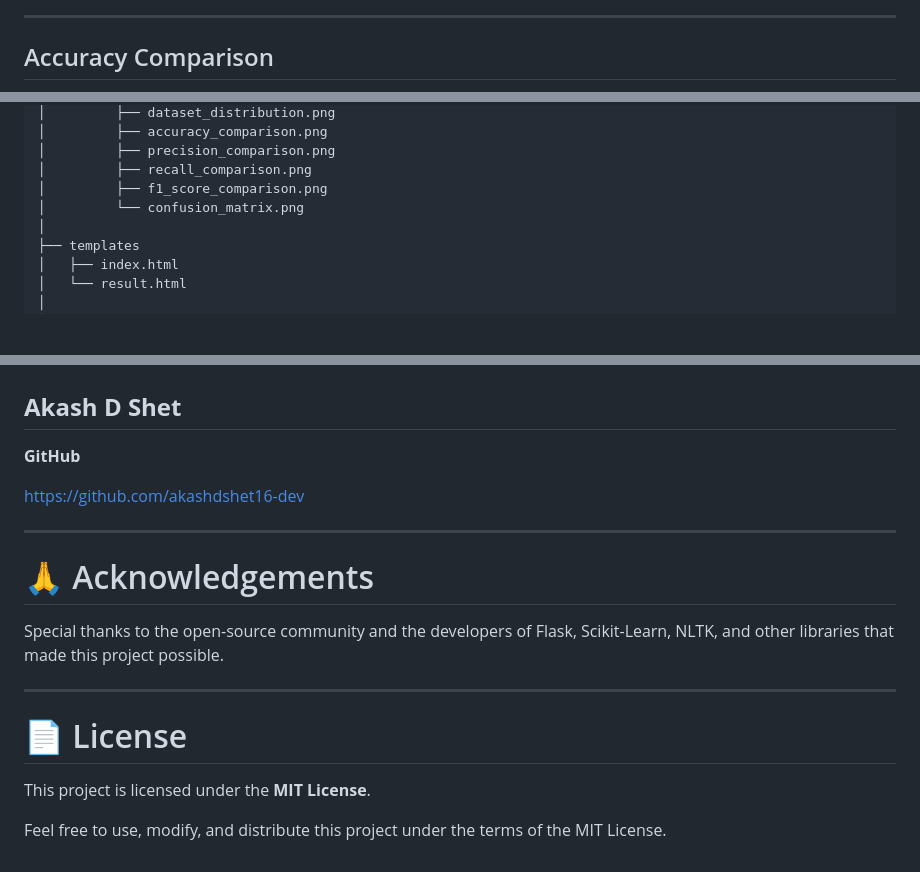
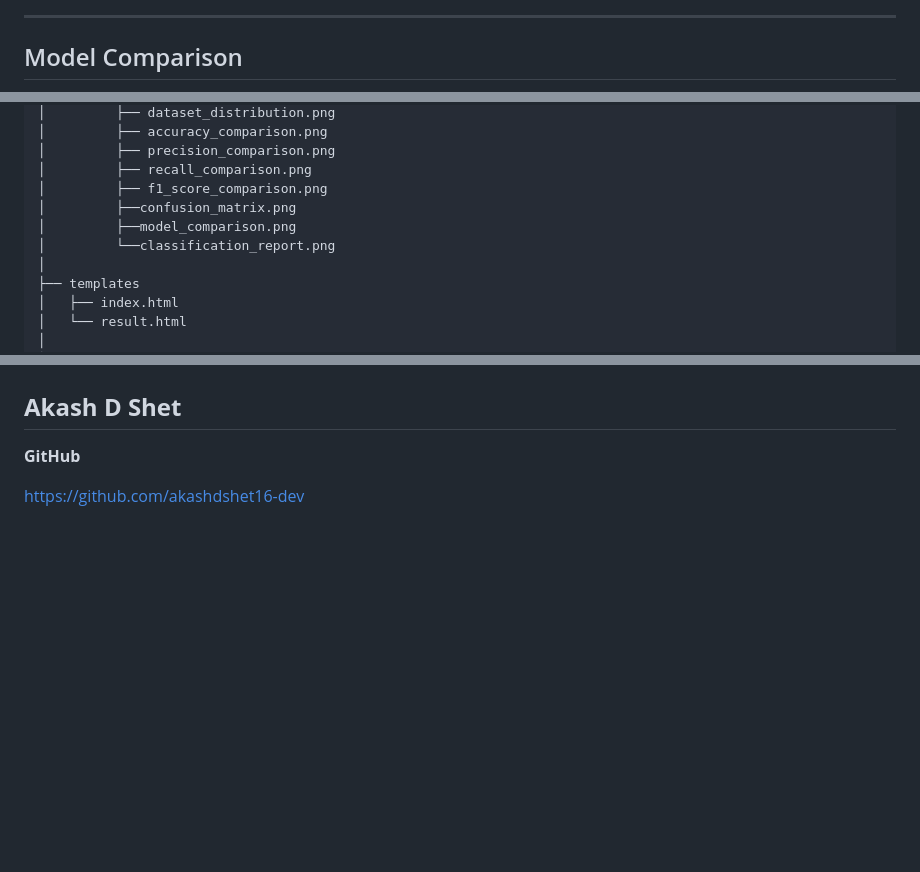
Before and after one commit to akashdshet16-dev/AI_Phishing_Email_Detection, a Markdown page: README.md, 3 parts joined by grey strips. GitHub-like rendering; blank space fills up the shorter version.

Commit message:
Add professional README

```diff
--- a/README.md
+++ b/README.md
@@ -184,5 +184,5 @@ The best-performing model was selected and deployed in the web application.
 
 ---
 
-## Accuracy Comparison
+## Model Comparison
 
@@ -243,7 +227,9 @@ AI_Phishing_Email_Detection
 │         ├── precision_comparison.png
 │         ├── recall_comparison.png
 │         ├── f1_score_comparison.png
-│         └── confusion_matrix.png
+│         ├──confusion_matrix.png
+│         ├──model_comparison.png
+│         └──classification_report.png
 │
 ├── templates
 │   ├── index.html
@@ -328,17 +314,3 @@ Comparative evaluation across multiple Machine Learning algorithms demonstrated
 **GitHub**
 
 https://github.com/akashdshet16-dev
-
----
-
-# 🙏 Acknowledgements
-
-Special thanks to the open-source community and the developers of Flask, Scikit-Learn, NLTK, and other libraries that made this project possible.
-
----
-
-# 📄 License
-
-This project is licensed under the **MIT License**.
-
-Feel free to use, modify, and distribute this project under the terms of the MIT License.
```
Also changed, not shown: other parts of README.md (+14 -30 lines).
